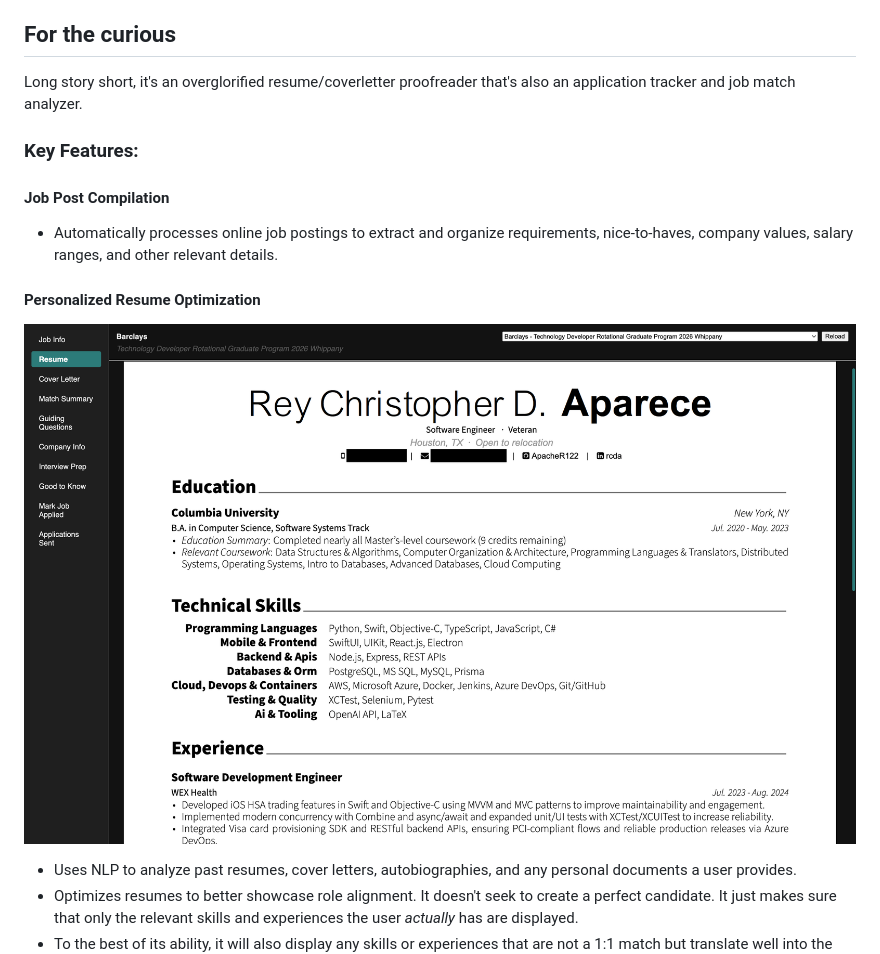
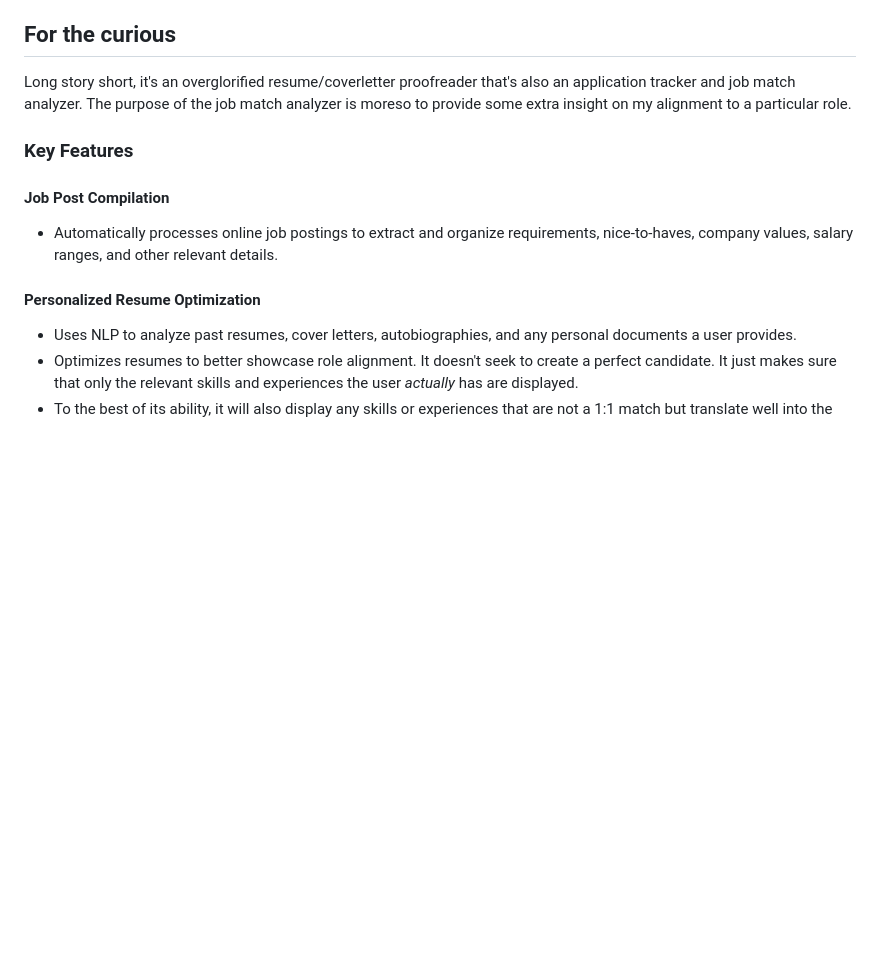
Before and after one commit to Apacher122/job_hunter, a Markdown page: README.md, the part around one of its changes. GitHub-like rendering; blank space fills up the shorter version.

```diff
--- a/README.md
+++ b/README.md
@@ -6,16 +6,15 @@ This is a personal tool I'm developing for myself to help me get through unemplo
 
 ## For the curious
 
-Long story short, it's an overglorified resume/coverletter proofreader that's also an application tracker and job match analyzer.
+Long story short, it's an overglorified resume/coverletter proofreader that's also an application tracker and job match analyzer. The purpose of the job match analyzer is moreso to provide some extra insight on my alignment to a particular role.
 
-### Key Features:
+### Key Features
+
 #### Job Post Compilation
 
 - Automatically processes online job postings to extract and organize requirements, nice-to-haves, company values, salary ranges, and other relevant details.
 
 #### Personalized Resume Optimization
-
-![alt text](https://github.com/Apacher122/job_hunter/blob/main/previews/Screenshot%202025-09-16%20at%2018.23.16.png "Resume Sample")
 
 - Uses NLP to analyze past resumes, cover letters, autobiographies, and any personal documents a user provides.
 - Optimizes resumes to better showcase role alignment. It doesn't seek to create a perfect candidate. It just makes sure that only the relevant skills and experiences the user *actually* has are displayed.
```
Also changed, not shown: other parts of README.md (+1 -5 lines).
